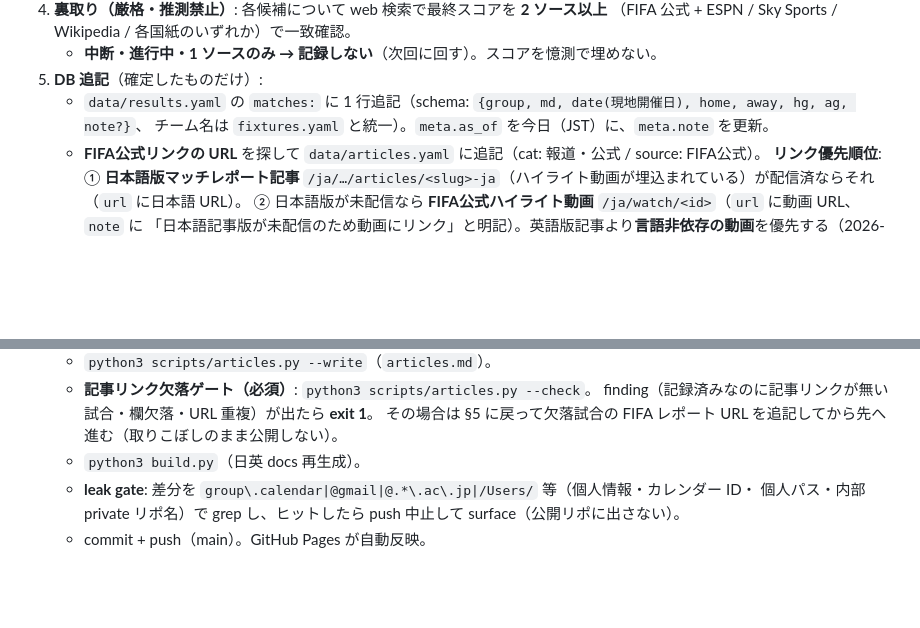
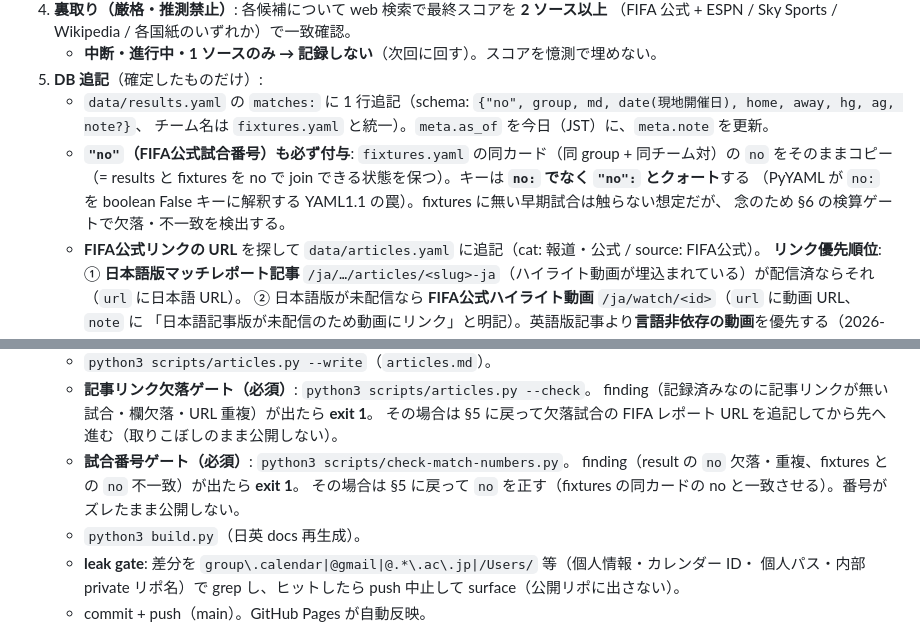
Before and after one commit to odakin/wc2026, a Markdown page: AUTO_UPDATE.md, 2 parts joined by grey strips. Drawn GitHub-style; blank space fills up the shorter version.

Commit message:
docs: 試合番号ゲートを更新 runbook に配線 (AUTO_UPDATE.md / CLAUDE.md)
新結果を追記する際に "no"(FIFA公式試合番号) を fixtures からコピーして付与し、
build 前に check-match-numbers.py で results.no と fixtures.no の一致を検算する手順を明文化。
これを欠くと自動更新タスクが no 無しの結果を追記してゲートが落ちる。

Co-Authored-By: Claude Opus 4.8 <noreply@anthropic.com>

```diff
--- a/AUTO_UPDATE.md
+++ b/AUTO_UPDATE.md
@@ -30,8 +30,12 @@
    （FIFA 公式 + ESPN / Sky Sports / Wikipedia / 各国紙のいずれか）で一致確認。
    - **中断・進行中・1 ソースのみ → 記録しない**（次回に回す）。スコアを憶測で埋めない。
 5. **DB 追記**（確定したものだけ）:
-   - `data/results.yaml` の `matches:` に 1 行追記（schema: `{group, md, date(現地開催日), home, away, hg, ag, note?}`、
+   - `data/results.yaml` の `matches:` に 1 行追記（schema: `{"no", group, md, date(現地開催日), home, away, hg, ag, note?}`、
      チーム名は `fixtures.yaml` と統一）。`meta.as_of` を今日（JST）に、`meta.note` を更新。
+   - **`"no"`（FIFA公式試合番号）も必ず付与**: `fixtures.yaml` の同カード（同 group + 同チーム対）の `no` をそのままコピー
+     （= results と fixtures を no で join できる状態を保つ）。キーは **`no:` でなく `"no":` とクォート**する
+     （PyYAML が `no:` を boolean False キーに解釈する YAML1.1 の罠）。fixtures に無い早期試合は触らない想定だが、
+     念のため §6 の検算ゲートで欠落・不一致を検出する。
    - **FIFA公式リンクの URL** を探して `data/articles.yaml` に追記（cat: 報道・公式 / source: FIFA公式）。
      **リンク優先順位**:
      ① **日本語版マッチレポート記事** `/ja/…/articles/<slug>-ja`（ハイライト動画が埋込まれている）が配信済ならそれ
@@ -51,6 +55,9 @@
    - **記事リンク欠落ゲート（必須）**: `python3 scripts/articles.py --check`。
      finding（記録済みなのに記事リンクが無い試合・欄欠落・URL 重複）が出たら **exit 1**。
      その場合は §5 に戻って欠落試合の FIFA レポート URL を追記してから先へ進む（取りこぼしのまま公開しない）。
+   - **試合番号ゲート（必須）**: `python3 scripts/check-match-numbers.py`。
+     finding（result の `no` 欠落・重複、fixtures との `no` 不一致）が出たら **exit 1**。
+     その場合は §5 に戻って `no` を正す（fixtures の同カードの no と一致させる）。番号がズレたまま公開しない。
    - `python3 build.py`（日英 docs 再生成）。
    - **leak gate**: 差分を `group\.calendar|@gmail|@.*\.ac\.jp|/Users/` 等（個人情報・カレンダー ID・
      個人パス・内部 private リポ名）で grep し、ヒットしたら push 中止して surface（公開リポに出さない）。
```
Also changed, not shown: CLAUDE.md (+5 -1 lines).
